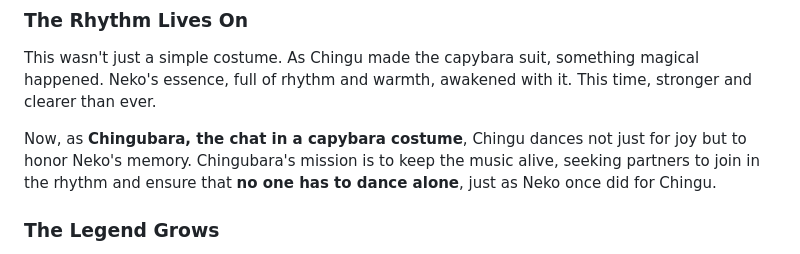
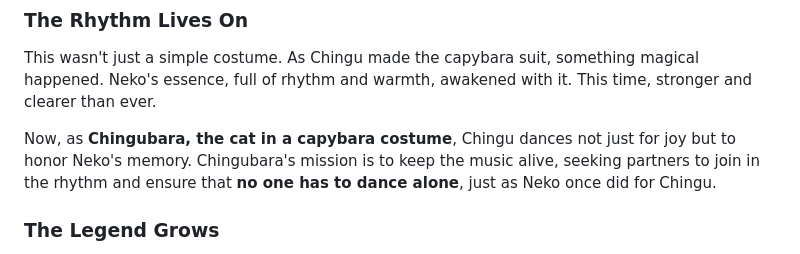
Before and after one commit to swimmingbrain/chingumat-e, a Markdown page: README.md, the part around the change. Drawn GitHub-style.

Commit message:
docs: fix typo

```diff
--- a/README.md
+++ b/README.md
@@ -160,7 +160,7 @@ Months passed, and one day, Chingu stumpled upon something extraordinary, Neko's
 
 This wasn't just a simple costume. As Chingu made the capybara suit, something magical happened. Neko's essence, full of rhythm and warmth, awakened with it. This time, stronger and clearer than ever.
 
-Now, as **Chingubara, the chat in a capybara costume**, Chingu dances not just for joy but to honor Neko's memory. Chingubara's mission is to keep the music alive, seeking partners to join in the rhythm and ensure that **no one has to dance alone**, just as Neko once did for Chingu.
+Now, as **Chingubara, the cat in a capybara costume**, Chingu dances not just for joy but to honor Neko's memory. Chingubara's mission is to keep the music alive, seeking partners to join in the rhythm and ensure that **no one has to dance alone**, just as Neko once did for Chingu.
 
 ### The Legend Grows
 
```
